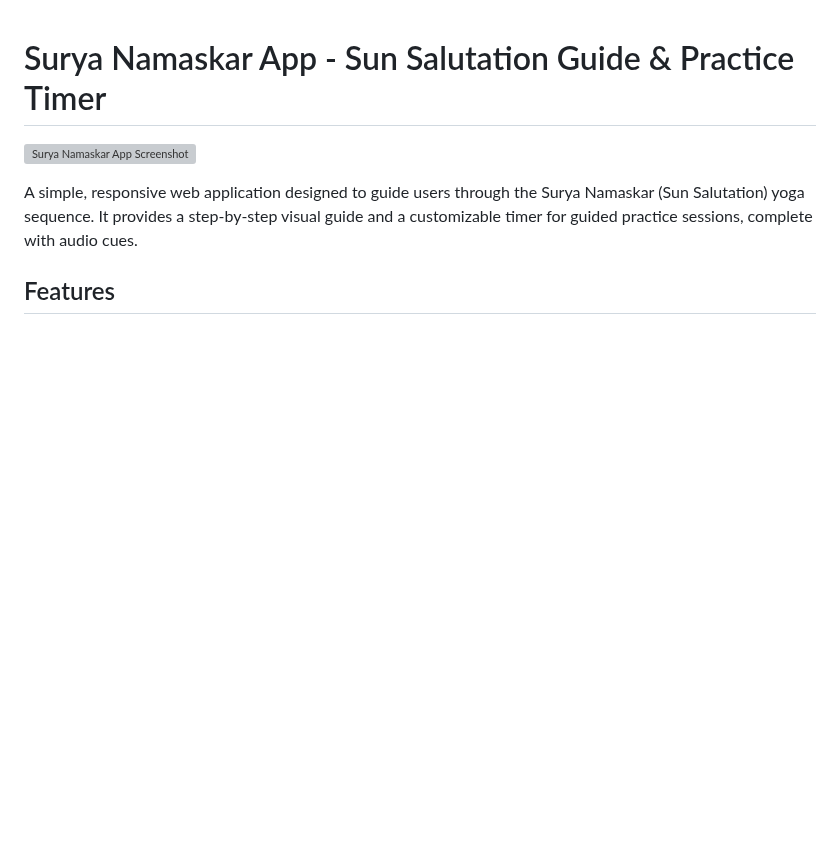
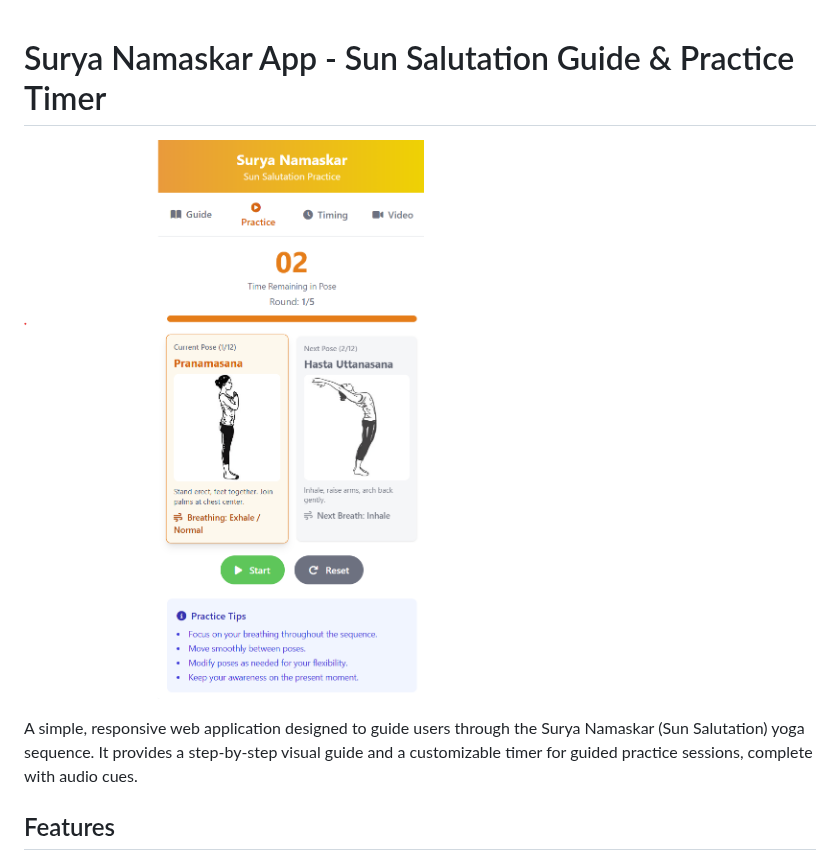
Before and after one commit to tiwarinaren/suryanamaskar, a Markdown page: README.md, the part around the change. Rendered like a GitHub page; blank space fills up the shorter version; grey boxes are pictures that could not be loaded.

```diff
--- a/README.md
+++ b/README.md
@@ -1,6 +1,6 @@
 # Surya Namaskar App - Sun Salutation Guide & Practice Timer
 
-![Surya Namaskar App Screenshot](link_to_your_screenshot.png)
+![Surya Namaskar App Screenshot](Screenshot.png)
 
 A simple, responsive web application designed to guide users through the Surya Namaskar (Sun Salutation) yoga sequence. It provides a step-by-step visual guide and a customizable timer for guided practice sessions, complete with audio cues.
 
```
